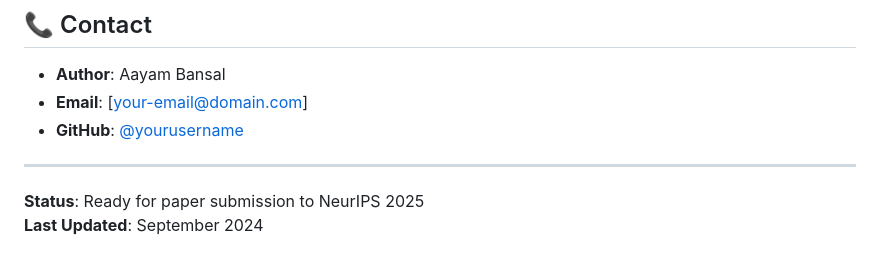
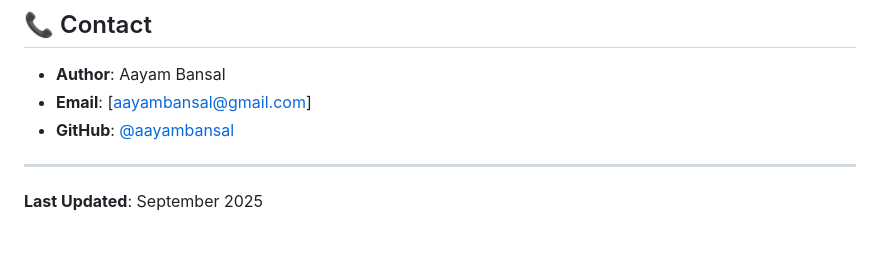
Before and after one commit to aayambansal/Prompt2Peptide, a Markdown page: README.md, the part around the change. Rendered like a GitHub page.

```diff
--- a/README.md
+++ b/README.md
@@ -180,10 +180,9 @@ This project is licensed under the MIT License - see the [LICENSE](LICENSE) file
 ## 📞 Contact
 
 - **Author**: Aayam Bansal
-- **Email**: [your-email@domain.com]
-- **GitHub**: [@yourusername](https://github.com/yourusername)
+- **Email**: [aayambansal@gmail.com]
+- **GitHub**: [@aayambansal](https://github.com/aayambansal)
 
 ---
 
-**Status**: Ready for paper submission to NeurIPS 2025
-**Last Updated**: September 2024
+**Last Updated**: September 2025
```
